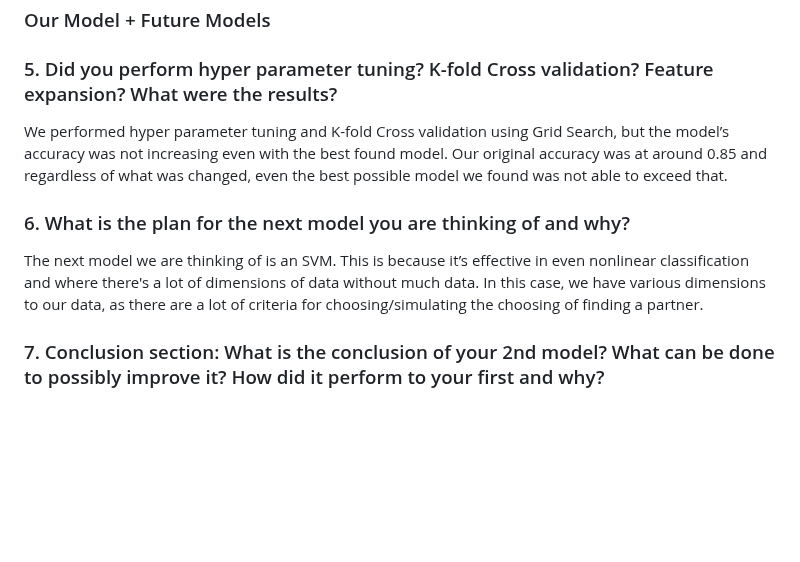
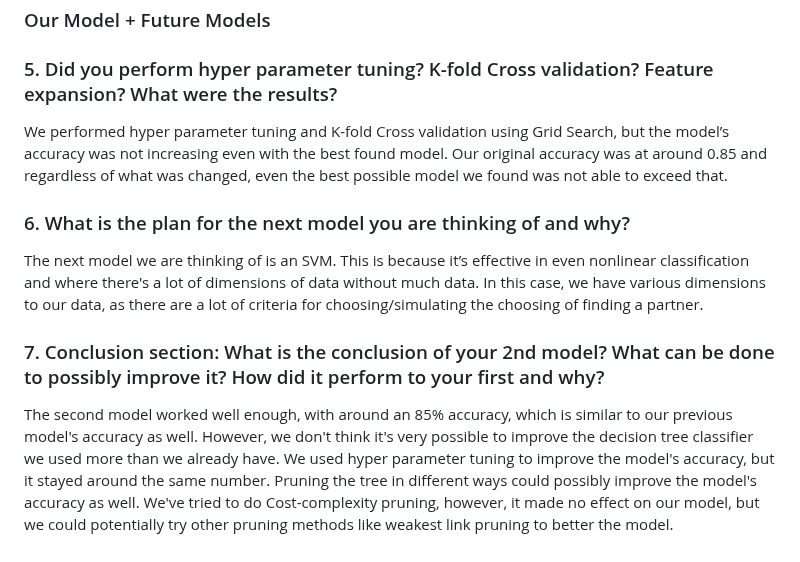
Before and after one commit to s-fereidooni/CSE151A_matchmaker, a Markdown page: README.md, the part around the change. GitHub-like rendering; blank space fills up the shorter version.

```diff
--- a/README.md
+++ b/README.md
@@ -79,7 +79,6 @@ When comparing the decision
 
 ### Our Model + Future Models
 ### 5. Did you perform hyper parameter tuning? K-fold Cross validation? Feature expansion? What were the results?
-
 We performed hyper parameter tuning and K-fold Cross validation using Grid Search, but the model’s accuracy was not increasing even with the best found model. Our original accuracy was at around 0.85 and regardless of what was changed, even the best possible model we found was not able to exceed that.
 
 ### 6. What is the plan for the next model you are thinking of and why?
@@ -87,3 +86,4 @@ The next model we are thinking of is an SVM. This is because it’s effective in
 
 
 ### 7. Conclusion section: What is the conclusion of your 2nd model? What can be done to possibly improve it? How did it perform to your first and why?
+The second model worked well enough, with around an 85% accuracy, which is similar to our previous model's accuracy as well. However, we don't think it's very possible to improve the decision tree classifier we used more than we already have. We used hyper parameter tuning to improve the model's accuracy, but it stayed around the same number. Pruning the tree in different ways could possibly improve the model's accuracy as well. We've tried to do Cost-complexity pruning, however, it made no effect on our model, but we could potentially try other pruning methods like weakest link pruning to better the model.
```
